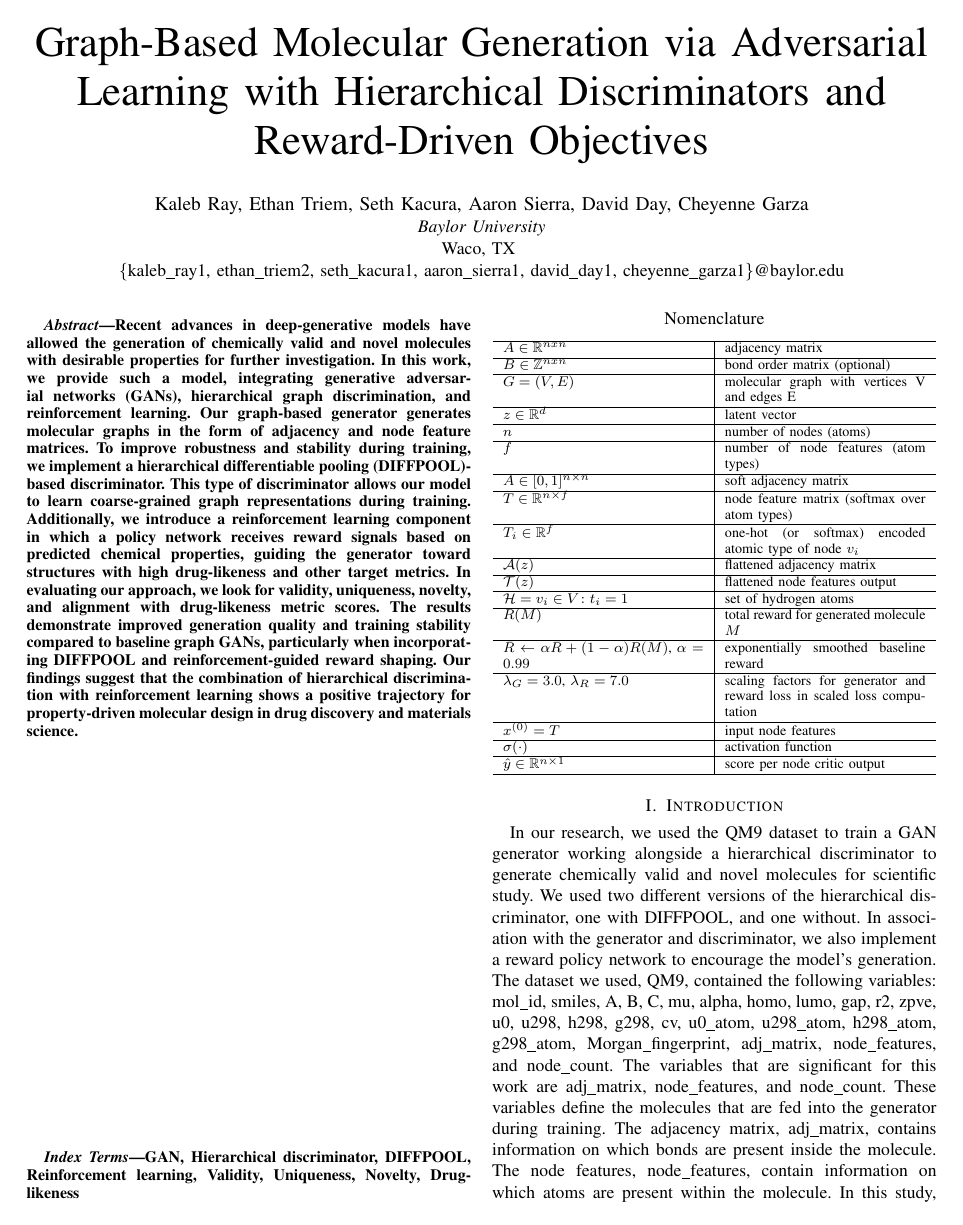
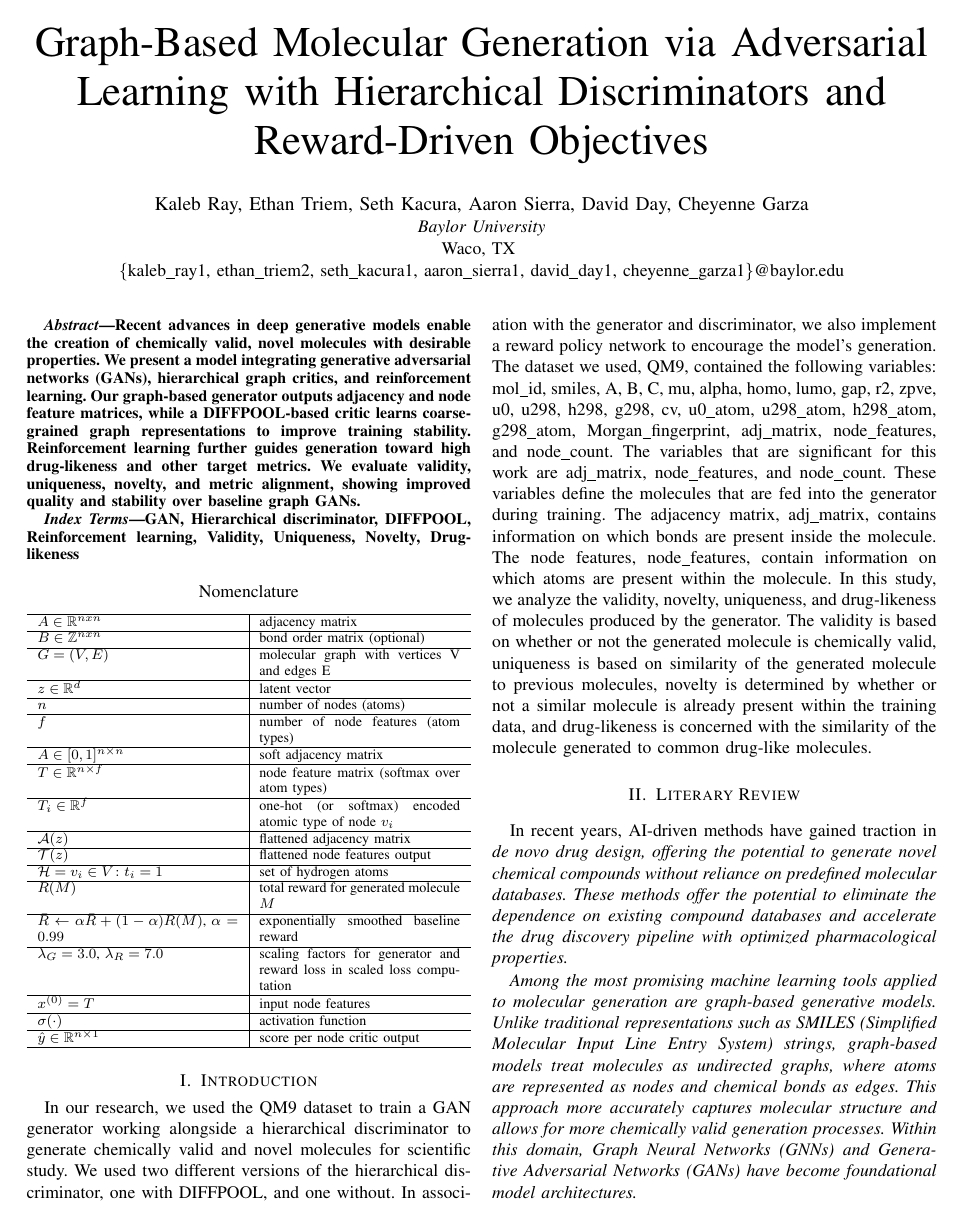
Before and after one commit to ElTragedy/capstone, a LaTeX paper (Paper/GAN_paper.tex): page 1 of 4 before the commit and page 1 of 3 after it. Compiled offline with pdfLaTeX.

Commit message:
Update GAN_paper.tex

```diff
--- a/Paper/GAN_paper.tex
+++ b/Paper/GAN_paper.tex
@@ -31,19 +31,12 @@ Waco, TX \\
 \maketitle
 
 \begin{abstract}
-Recent advances in deep-generative models have allowed the generation of chemically valid and novel molecules with
-desirable properties for further investigation. In this work, we provide such a model, integrating generative
-adversarial networks (GANs), hierarchical graph discrimination, and reinforcement learning. Our graph-based
-generator generates molecular graphs in the form of adjacency and node feature matrices. To improve robustness
-and stability during training, we implement a hierarchical differentiable pooling (DIFFPOOL)-based discriminator.
-This type of discriminator allows our model to learn coarse-grained graph representations during training.
-Additionally, we introduce a reinforcement learning component in which a policy network receives reward signals
-based on predicted chemical properties, guiding the generator toward structures with high drug-likeness and other
-target metrics. In evaluating our approach, we look for validity, uniqueness, novelty, and alignment with
-drug-likeness metric scores. The results demonstrate improved generation quality and training stability compared
-to baseline graph GANs, particularly when incorporating DIFFPOOL and reinforcement-guided reward shaping.
-Our findings suggest that the combination of hierarchical discrimination with reinforcement learning shows
-a positive trajectory for property-driven molecular design in drug discovery and materials science.
+Recent advances in deep generative models enable the creation of chemically valid, novel molecules with desirable
+properties. We present a model integrating generative adversarial networks (GANs), hierarchical graph critics,
+and reinforcement learning. Our graph-based generator outputs adjacency and node feature matrices, while a
+DIFFPOOL-based critic learns coarse-grained graph representations to improve training stability. Reinforcement
+learning further guides generation toward high drug-likeness and other target metrics. We evaluate validity,
+uniqueness, novelty, and metric alignment, showing improved quality and stability over baseline graph GANs.
 \end{abstract}
 
 \begin{IEEEkeywords}
```
